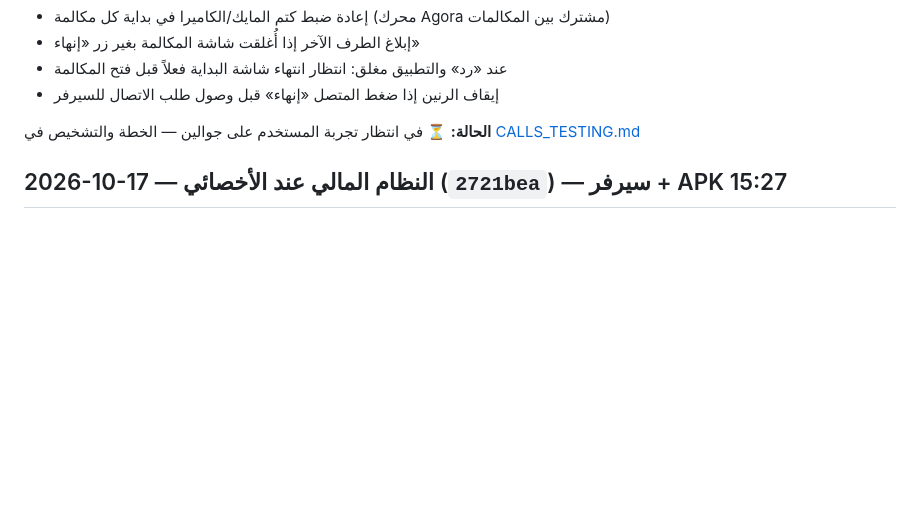
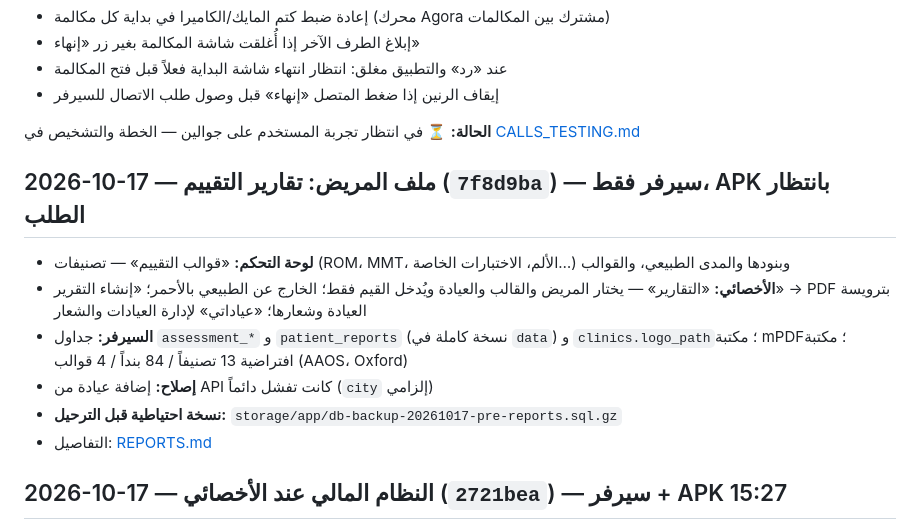
Before and after one commit to mohammadkhala/flash_care, a Markdown page: docs/CHANGELOG.md, the part around the change. GitHub-like rendering; blank space fills up the shorter version.

```diff
--- a/docs/CHANGELOG.md
+++ b/docs/CHANGELOG.md
@@ -22,6 +22,15 @@
 - إيقاف الرنين إذا ضغط المتصل «إنهاء» قبل وصول طلب الاتصال للسيرفر
 
 **الحالة:** ⏳ في انتظار تجربة المستخدم على جوالين — الخطة والتشخيص في [CALLS_TESTING.md](./CALLS_TESTING.md)
+
+## 2026-10-17 — ملف المريض: تقارير التقييم (`7f8d9ba`) — سيرفر فقط، APK بانتظار الطلب
+
+- **لوحة التحكم:** «قوالب التقييم» — تصنيفات (ROM، MMT، الألم، الاختبارات الخاصة…) وبنودها والمدى الطبيعي، والقوالب
+- **الأخصائي:** «التقارير» — يختار المريض والقالب والعيادة ويُدخل القيم فقط؛ الخارج عن الطبيعي بالأحمر؛ «إنشاء التقرير» → PDF بترويسة العيادة وشعارها؛ «عياداتي» لإدارة العيادات والشعار
+- **السيرفر:** جداول `assessment_*` و `patient_reports` (نسخة كاملة في `data`) و `clinics.logo_path`؛ مكتبة mPDF؛ مكتبة افتراضية 13 تصنيفاً / 84 بنداً / 4 قوالب (AAOS، Oxford)
+- **إصلاح:** إضافة عيادة من API كانت تفشل دائماً (`city` إلزامي)
+- **نسخة احتياطية قبل الترحيل:** `storage/app/db-backup-20261017-pre-reports.sql.gz`
+- التفاصيل: [REPORTS.md](./REPORTS.md)
 
 ## 2026-10-17 — النظام المالي عند الأخصائي (`2721bea`) — سيرفر + APK 15:27
 
```
Also changed, not shown: docs/README.md (+5 -3 lines), docs/REPORTS.md (added, +81 -0 lines).
